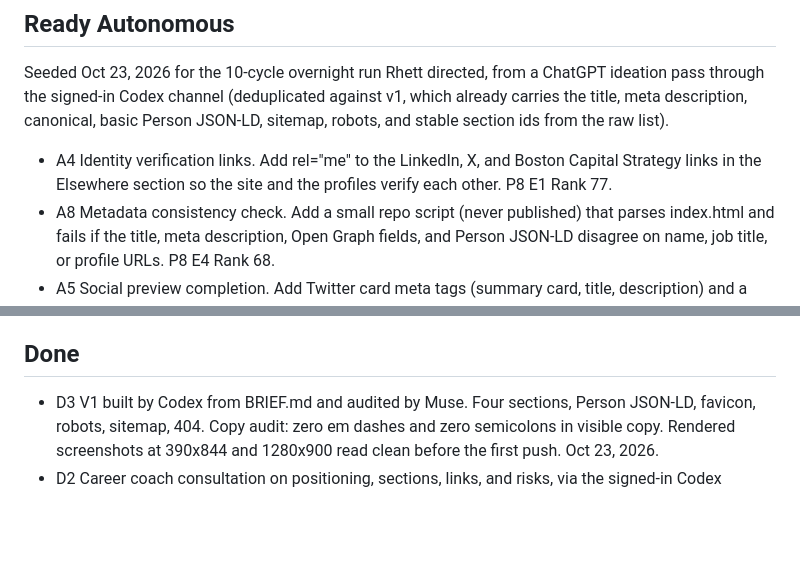
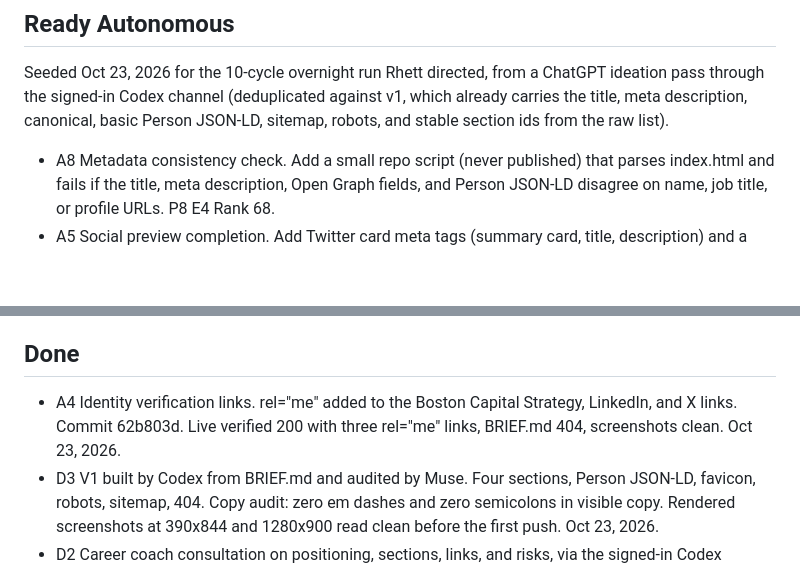
Before and after one commit to rhettd333/rhettd333.github.io, a Markdown page: BACKLOG.md, 2 parts joined by grey strips. GitHub-like rendering; blank space fills up the shorter version.

Commit message:
Backlog: A4 done (62b803d)

```diff
--- a/BACKLOG.md
+++ b/BACKLOG.md
@@ -6,7 +6,6 @@ Scoring: Priority 1 to 10, Effort 1 to 10, Rank = (P x 10) - (E x 3). Lanes: Rea
 
 Seeded Oct 23, 2026 for the 10-cycle overnight run Rhett directed, from a ChatGPT ideation pass through the signed-in Codex channel (deduplicated against v1, which already carries the title, meta description, canonical, basic Person JSON-LD, sitemap, robots, and stable section ids from the raw list).
 
-- A4 Identity verification links. Add rel="me" to the LinkedIn, X, and Boston Capital Strategy links in the Elsewhere section so the site and the profiles verify each other. P8 E1 Rank 77.
 - A8 Metadata consistency check. Add a small repo script (never published) that parses index.html and fails if the title, meta description, Open Graph fields, and Person JSON-LD disagree on name, job title, or profile URLs. P8 E4 Rank 68.
 - A5 Social preview completion. Add Twitter card meta tags (summary card, title, description) and a theme-color meta matching the paper background, and complete the Open Graph set with og:site_name. No new copy and no social image. P7 E2 Rank 64.
 - A6 Structured data expansion. Expand the Person JSON-LD into a graph with a WebSite node, the page url, and a stable @id for the Person node, using only facts already on the page. P7 E2 Rank 64.
@@ -36,6 +35,7 @@ Seeded Oct 23, 2026 for the 10-cycle overnight run Rhett directed, from a ChatGP
 
 ## Done
 
+- A4 Identity verification links. rel="me" added to the Boston Capital Strategy, LinkedIn, and X links. Commit 62b803d. Live verified 200 with three rel="me" links, BRIEF.md 404, screenshots clean. Oct 23, 2026.
 - D3 V1 built by Codex from BRIEF.md and audited by Muse. Four sections, Person JSON-LD, favicon, robots, sitemap, 404. Copy audit: zero em dashes and zero semicolons in visible copy. Rendered screenshots at 390x844 and 1280x900 read clean before the first push. Oct 23, 2026.
 - D2 Career coach consultation on positioning, sections, links, and risks, via the signed-in Codex channel. Oct 23, 2026.
 - D1 Repo scaffolded with BRIEF.md, MISSION.md (draft), BACKLOG.md, and a GitHub Pages deploy workflow using an allowlist dist build, matching the Boston Capital Strategy pattern. Oct 23, 2026.
```
